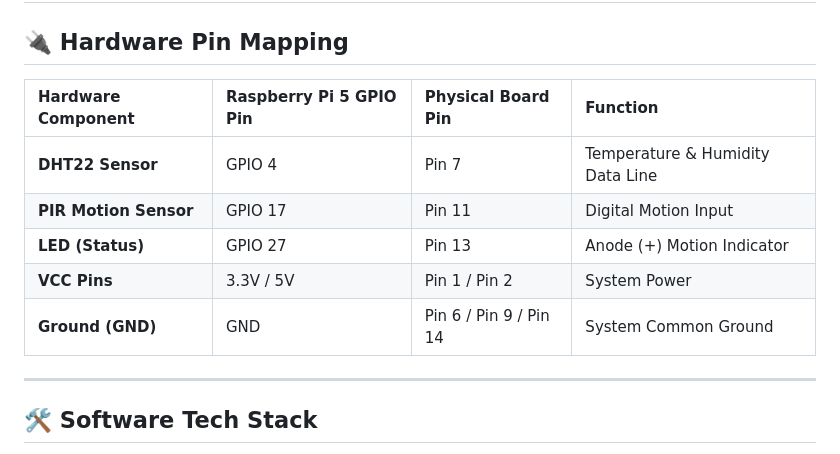
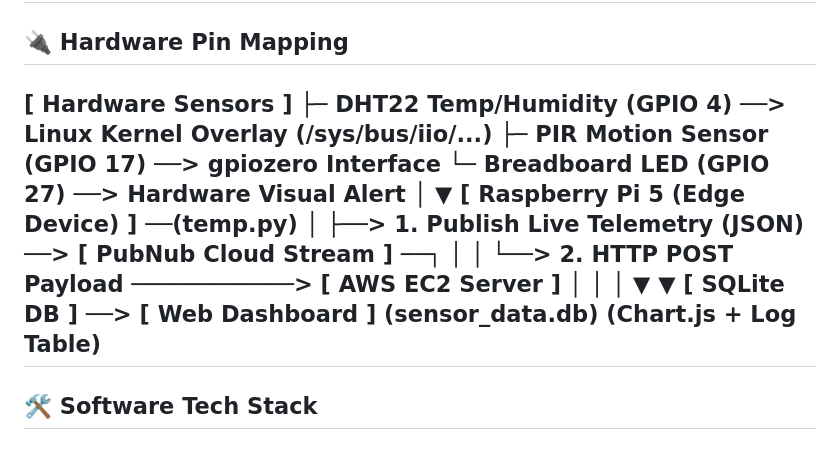
Before and after one commit to Adil-M2004/IOT-Repeat-2026, a Markdown page: README.md, the part around the change. Drawn GitHub-style.

Commit message:
Hardware diagram updated in ReadMe

```diff
--- a/README.md
+++ b/README.md
@@ -22,14 +22,21 @@ An end-to-end IoT environmental monitoring system built on a **Raspberry Pi 5**
 
 ## 🔌 Hardware Pin Mapping
 
-| Hardware Component | Raspberry Pi 5 GPIO Pin | Physical Board Pin | Function |
-| :--- | :--- | :--- | :--- |
-| **DHT22 Sensor** | GPIO 4 | Pin 7 | Temperature & Humidity Data Line |
-| **PIR Motion Sensor** | GPIO 17 | Pin 11 | Digital Motion Input |
-| **LED (Status)** | GPIO 27 | Pin 13 | Anode (+) Motion Indicator |
-| **VCC Pins** | 3.3V / 5V | Pin 1 / Pin 2 | System Power |
-| **Ground (GND)** | GND | Pin 6 / Pin 9 / Pin 14 | System Common Ground |
-
+[ Hardware Sensors ]
+  ├─ DHT22 Temp/Humidity (GPIO 4) ──> Linux Kernel Overlay (/sys/bus/iio/...)
+  ├─ PIR Motion Sensor   (GPIO 17) ──> gpiozero Interface
+  └─ Breadboard LED      (GPIO 27) ──> Hardware Visual Alert
+          │
+          ▼
+ [ Raspberry Pi 5 (Edge Device) ] ──(temp.py)
+          │
+          ├──> 1. Publish Live Telemetry (JSON) ──> [ PubNub Cloud Stream ] ──┐
+          │                                                                   │
+          └──> 2. HTTP POST Payload ────────────> [ AWS EC2 Server ]         │
+                                                         │                    │
+                                                         ▼                    ▼
+                                                  [ SQLite DB ] ──> [ Web Dashboard ]
+                                               (sensor_data.db)   (Chart.js + Log Table)
 ---
 
 ## 🛠️ Software Tech Stack
```
